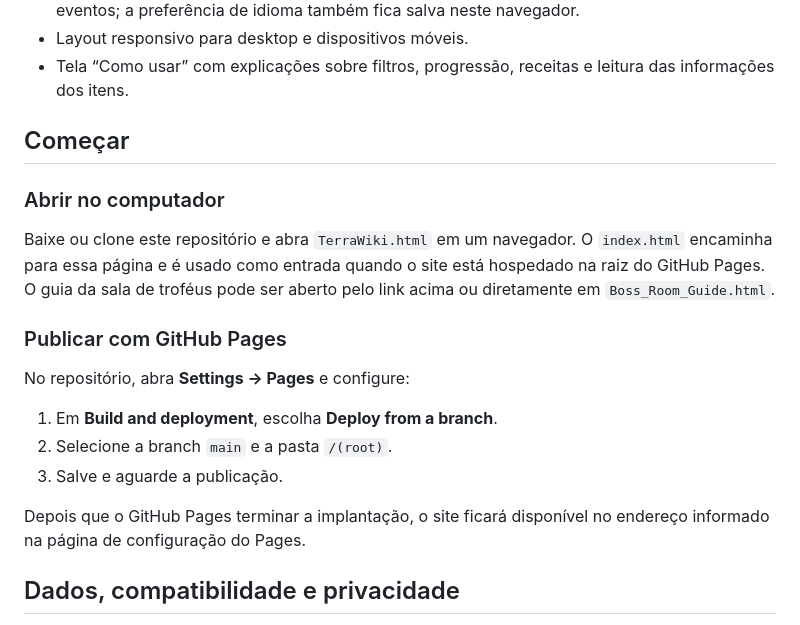
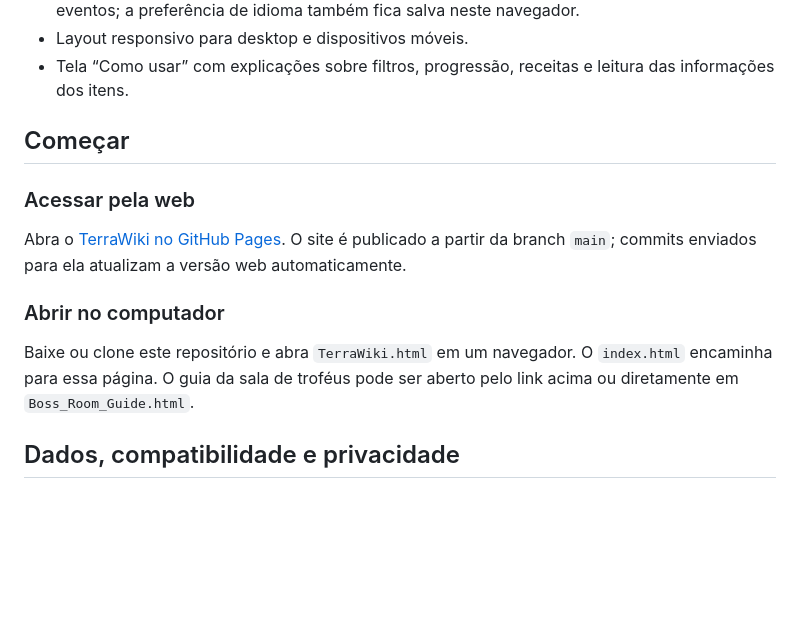
Before and after one commit to VHSN276/TerraWiki, a Markdown page: README.md, the part around the change. GitHub-like rendering; blank space fills up the shorter version.

Commit message:
docs: point to TerraWiki GitHub Pages site

```diff
--- a/README.md
+++ b/README.md
@@ -67,19 +67,13 @@ O projeto é uma página estática feita em HTML, CSS e JavaScript. Não precisa
 
 ## Começar
 
+### Acessar pela web
+
+Abra o [TerraWiki no GitHub Pages](https://vhsn276.github.io/TerraWiki/). O site é publicado a partir da branch `main`; commits enviados para ela atualizam a versão web automaticamente.
+
 ### Abrir no computador
 
-Baixe ou clone este repositório e abra `TerraWiki.html` em um navegador. O `index.html` encaminha para essa página e é usado como entrada quando o site está hospedado na raiz do GitHub Pages. O guia da sala de troféus pode ser aberto pelo link acima ou diretamente em `Boss_Room_Guide.html`.
-
-### Publicar com GitHub Pages
-
-No repositório, abra **Settings → Pages** e configure:
-
-1. Em **Build and deployment**, escolha **Deploy from a branch**.
-2. Selecione a branch `main` e a pasta `/(root)`.
-3. Salve e aguarde a publicação.
-
-Depois que o GitHub Pages terminar a implantação, o site ficará disponível no endereço informado na página de configuração do Pages.
+Baixe ou clone este repositório e abra `TerraWiki.html` em um navegador. O `index.html` encaminha para essa página. O guia da sala de troféus pode ser aberto pelo link acima ou diretamente em `Boss_Room_Guide.html`.
 
 ## Dados, compatibilidade e privacidade
 
```
